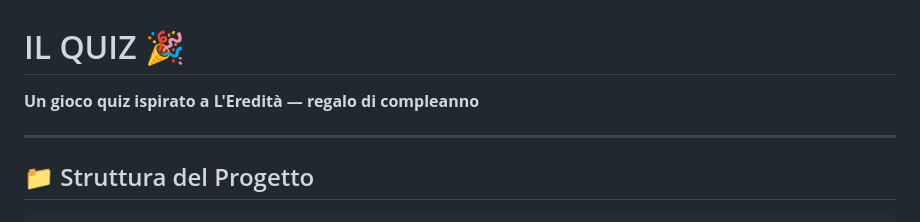
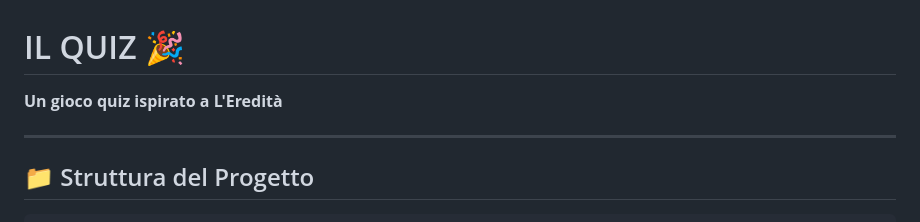
Before and after one commit to ImVinzzzz/ilQuiz, a Markdown page: README.md, the part around the change. GitHub-like rendering.

```diff
--- a/README.md
+++ b/README.md
@@ -1,5 +1,5 @@
 # IL QUIZ 🎉
-**Un gioco quiz ispirato a L'Eredità — regalo di compleanno**
+**Un gioco quiz ispirato a L'Eredità**
 
 ---
 
```
